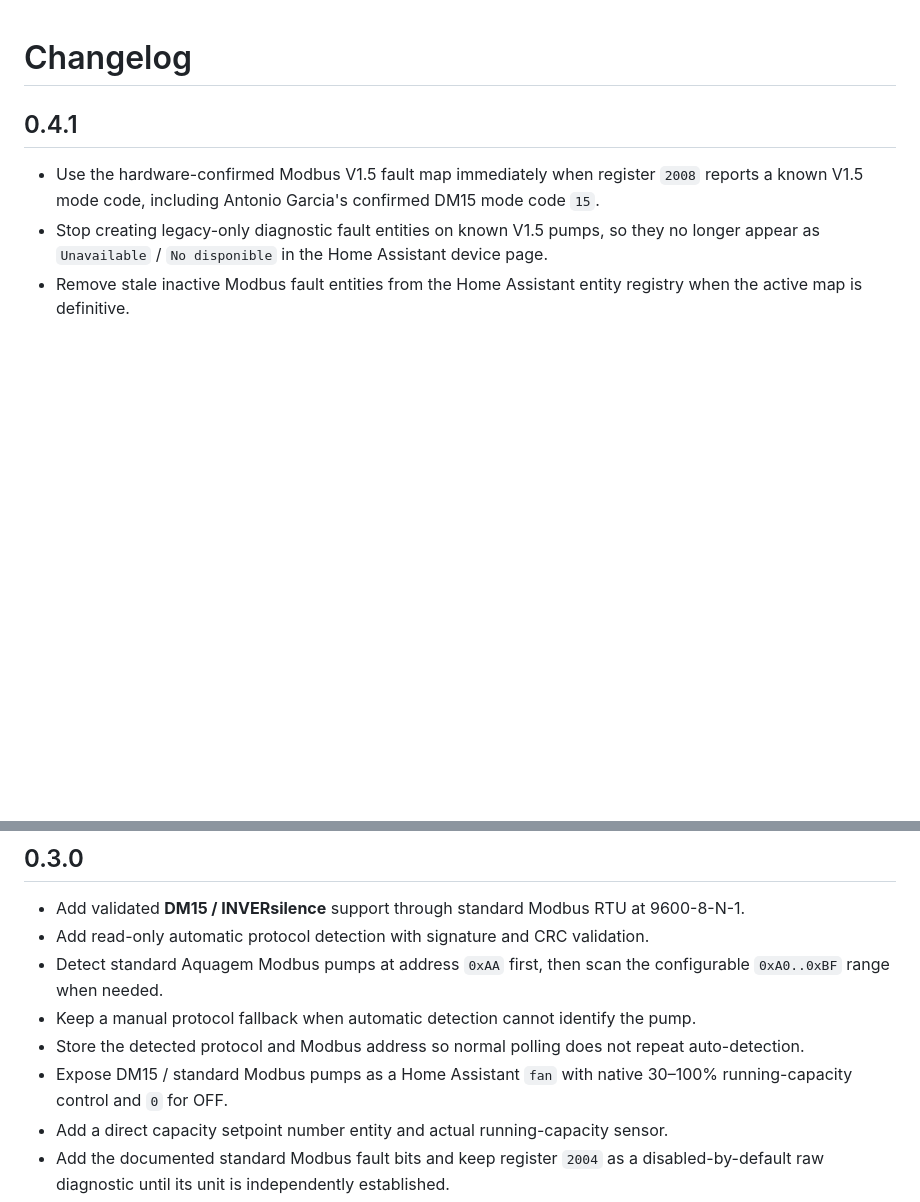
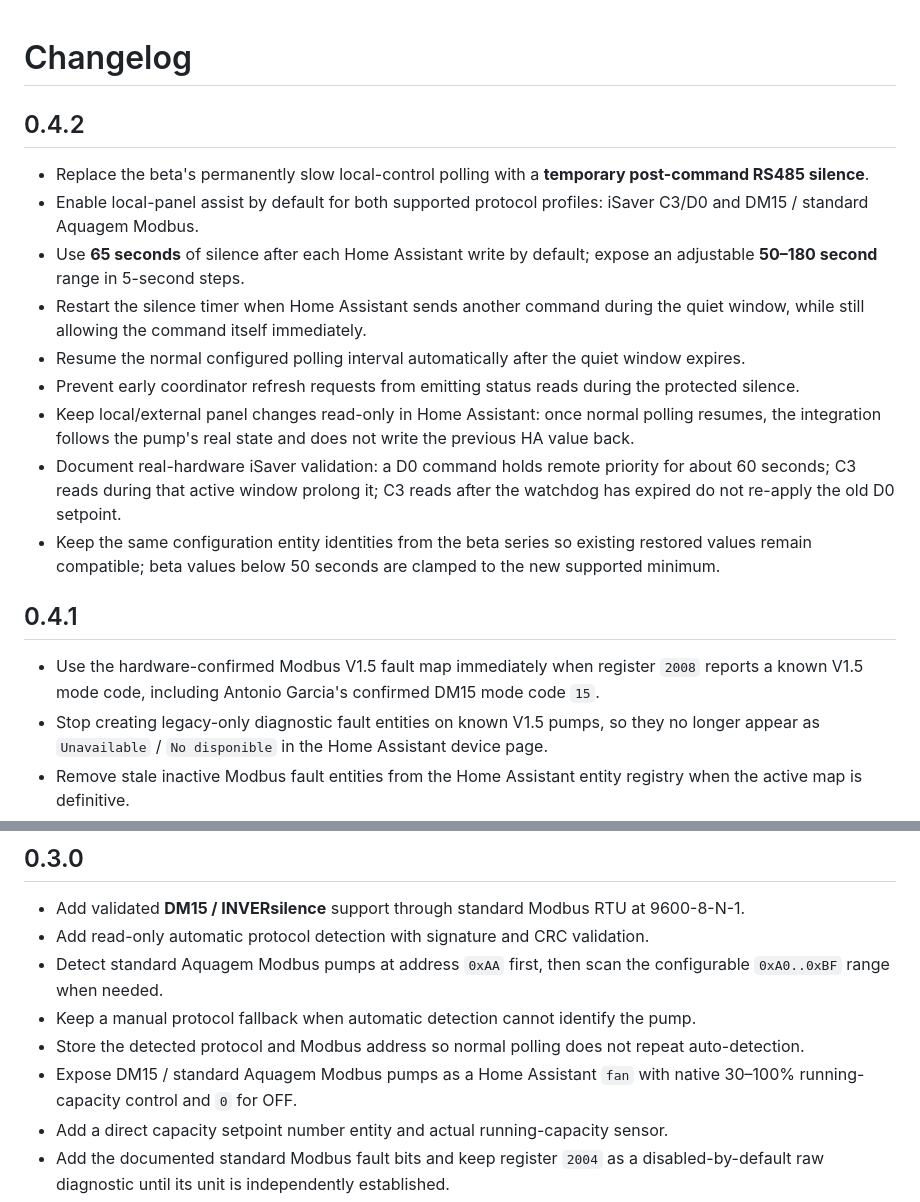
Before and after one commit to jptstar/ha-aquagem-isaver, a Markdown page: CHANGELOG.md, 2 parts joined by grey strips. GitHub-like rendering; blank space fills up the shorter version.

Commit message:
Document 0.4.2 post-command silence behavior

```diff
--- a/CHANGELOG.md
+++ b/CHANGELOG.md
@@ -1,4 +1,16 @@
 # Changelog
+
+## 0.4.2
+
+- Replace the beta's permanently slow local-control polling with a **temporary post-command RS485 silence**.
+- Enable local-panel assist by default for both supported protocol profiles: iSaver C3/D0 and DM15 / standard Aquagem Modbus.
+- Use **65 seconds** of silence after each Home Assistant write by default; expose an adjustable **50–180 second** range in 5-second steps.
+- Restart the silence timer when Home Assistant sends another command during the quiet window, while still allowing the command itself immediately.
+- Resume the normal configured polling interval automatically after the quiet window expires.
+- Prevent early coordinator refresh requests from emitting status reads during the protected silence.
+- Keep local/external panel changes read-only in Home Assistant: once normal polling resumes, the integration follows the pump's real state and does not write the previous HA value back.
+- Document real-hardware iSaver validation: a D0 command holds remote priority for about 60 seconds; C3 reads during that active window prolong it; C3 reads after the watchdog has expired do not re-apply the old D0 setpoint.
+- Keep the same configuration entity identities from the beta series so existing restored values remain compatible; beta values below 50 seconds are clamped to the new supported minimum.
 
 ## 0.4.1
 
@@ -81,7 +93,7 @@
 - Detect standard Aquagem Modbus pumps at address `0xAA` first, then scan the configurable `0xA0..0xBF` range when needed.
 - Keep a manual protocol fallback when automatic detection cannot identify the pump.
 - Store the detected protocol and Modbus address so normal polling does not repeat auto-detection.
-- Expose DM15 / standard Modbus pumps as a Home Assistant `fan` with native 30–100% running-capacity control and `0` for OFF.
+- Expose DM15 / standard Aquagem Modbus pumps as a Home Assistant `fan` with native 30–100% running-capacity control and `0` for OFF.
 - Add a direct capacity setpoint number entity and actual running-capacity sensor.
 - Add the documented standard Modbus fault bits and keep register `2004` as a disabled-by-default raw diagnostic until its unit is independently established.
 - Preserve iSaver Power 1100 C3/D0 support, RPM control, Home Assistant profiles and the validated persistent OFF value `1`.
```
